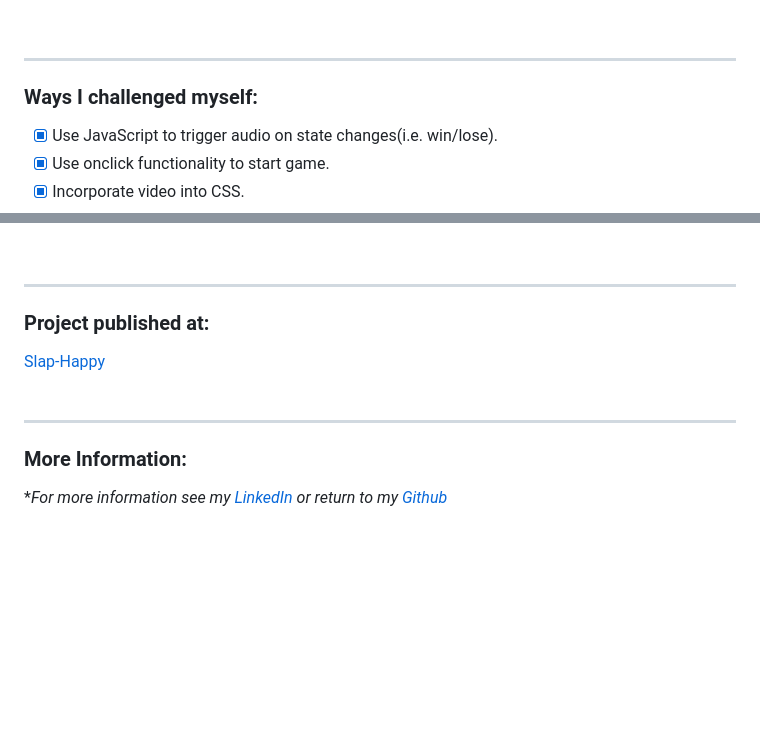
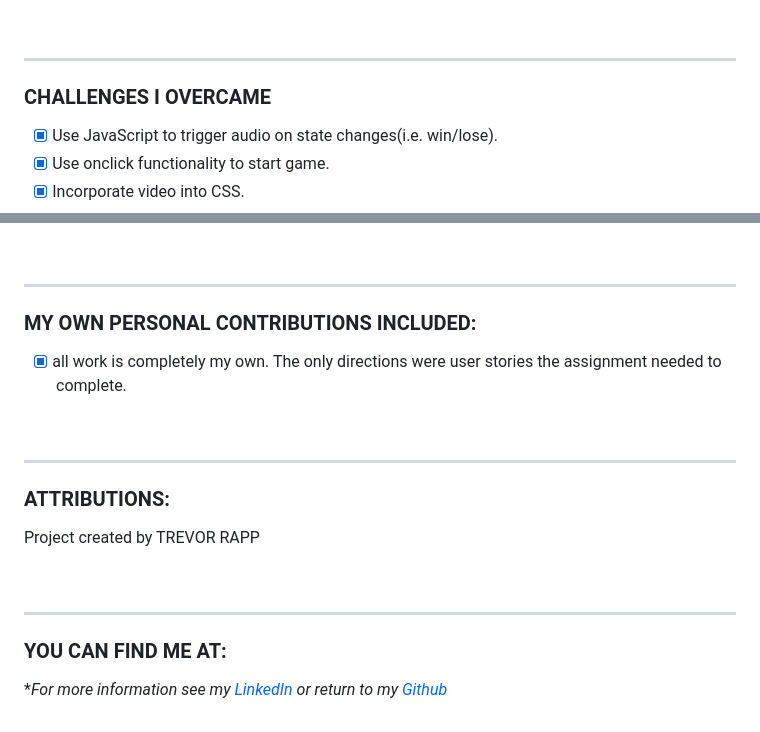
Before and after one commit to trrapp12/Slap-Happy, a Markdown page: README.md, 2 parts joined by grey strips. GitHub-like rendering; blank space fills up the shorter version.

```diff
--- a/README.md
+++ b/README.md
@@ -77,7 +79,7 @@
 
 ---
 
-### Ways I challenged myself:
+### CHALLENGES I OVERCAME
 
 
 - [x] Use JavaScript to trigger audio on state changes(i.e. win/lose).
@@ -90,16 +92,22 @@
 
 ---
 
-### Project published at:
+### MY OWN PERSONAL CONTRIBUTIONS INCLUDED:
 
+- [X] all work is completely my own.  The only directions were user stories the assignment needed to complete.
 
-[Slap-Happy](https://trrapp12.github.io/Slap-Happy/)
-<br>
-<br>
+<br/>
 
 ---
 
-### More Information:
+### ATTRIBUTIONS:
 
+Project created by TREVOR RAPP
+
+<br/>
+
+---
+
+### YOU CAN FIND ME AT:
 
 \**For more information see my [LinkedIn](https://www.linkedin.com/in/trevor-rapp-042a1037) or return to my [Github](https://github.com/trrapp12)*
```
Also changed, not shown: other parts of README.md (+7 -5 lines).
